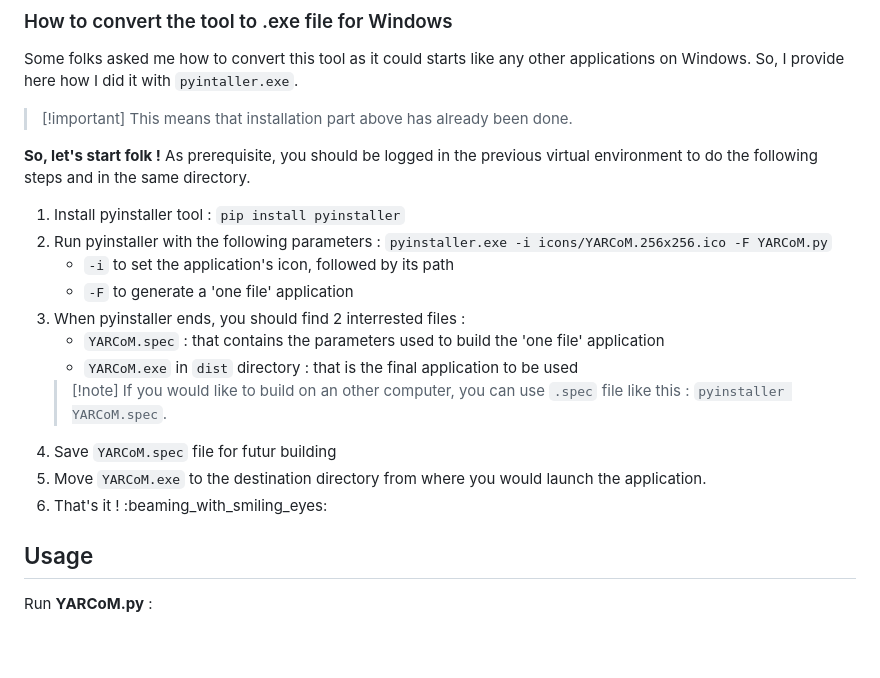
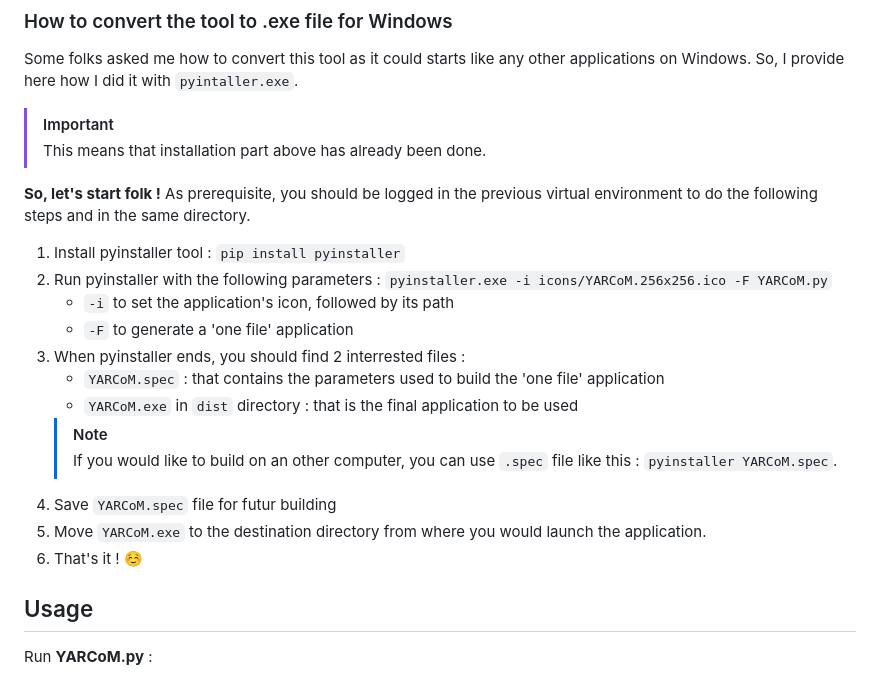
Before and after one commit to faro93/YARCoM.Qt, a Markdown page: README.md, the part around the change. Drawn GitHub-style; blank space fills up the shorter version.

Commit message:
Amélioration de la mise en forme des notes dans le README.md

```diff
--- a/README.md
+++ b/README.md
@@ -76,7 +76,8 @@ $ pip install -r requirements.txt
 
 ### How to convert the tool to .exe file for Windows
 Some folks asked me how to convert this tool as it could starts like any other applications on Windows. So, I provide here how I did it with `pyintaller.exe`.
-> [!important] This means that installation part above has already been done.
+> [!important]
+> This means that installation part above has already been done.
 
 **So, let's start folk !**
 As prerequisite, you should be logged in the previous virtual environment to do the following steps and in the same directory.
@@ -87,11 +88,11 @@ As prerequisite, you should be logged in the previous virtual environment to do
 3. When pyinstaller ends, you should find 2 interrested files :
     - `YARCoM.spec` : that contains the parameters used to build the 'one file' application
     - `YARCoM.exe` in `dist` directory : that is the final application to be used
-    > [!note] If you would like to build on an other computer, you can use `.spec` file like this :
-    `pyinstaller YARCoM.spec`.
+    > [!note]
+    > If you would like to build on an other computer, you can use `.spec` file like this : `pyinstaller YARCoM.spec`.
 4. Save `YARCoM.spec` file for futur building
 5. Move `YARCoM.exe` to the destination directory from where you would launch the application.
-6. That's it ! :beaming_with_smiling_eyes:
+6. That's it ! :relaxed:
 
 
 ## Usage
```
